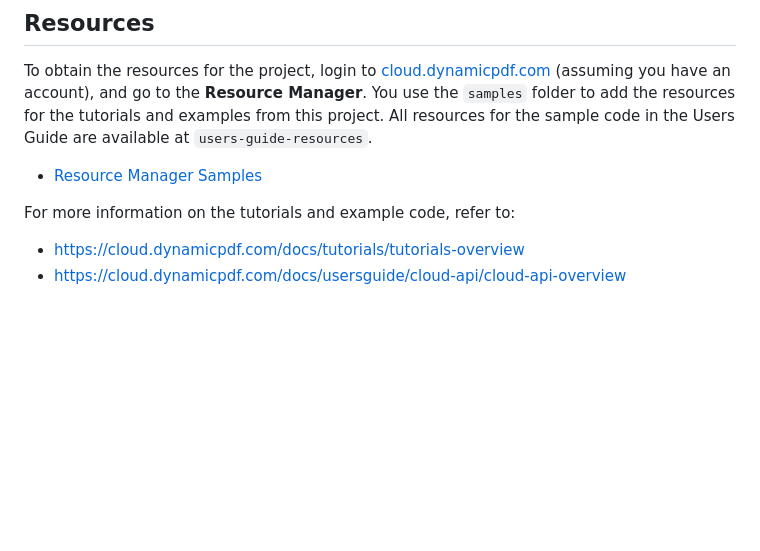
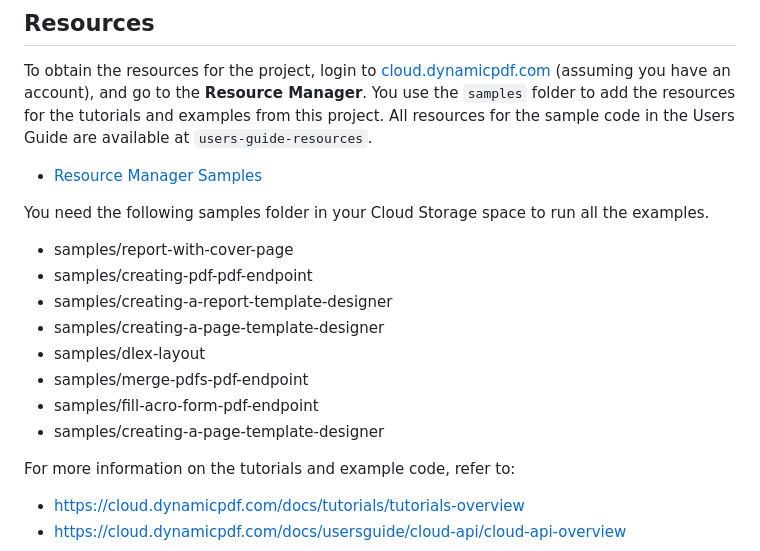
Before and after one commit to dynamicpdf-api/python-client-examples, a Markdown page: README.md, the part around the change. Drawn GitHub-style; blank space fills up the shorter version.

```diff
--- a/README.md
+++ b/README.md
@@ -24,6 +24,17 @@ Obtain the PyPI package at https://pypi.org/project/dynamicpdf-api/
 To obtain the resources for the project, login to [cloud.dynamicpdf.com](https://cloud.dynamicpdf.com/) (assuming you have an account), and go to the **Resource Manager**. You use the `samples` folder to add the resources for the tutorials and examples from this project. All resources for the sample code in the Users Guide are available at `users-guide-resources`.
 
 - [Resource Manager Samples](https://cloud.dynamicpdf.com/docs/usersguide/environment-manager/environment-manager-sample-resources)
+
+You need the following samples folder in your Cloud Storage space to run all the examples.
+
+* samples/report-with-cover-page
+* samples/creating-pdf-pdf-endpoint
+* samples/creating-a-report-template-designer
+* samples/creating-a-page-template-designer
+* samples/dlex-layout
+* samples/merge-pdfs-pdf-endpoint
+* samples/fill-acro-form-pdf-endpoint
+* samples/creating-a-page-template-designer
 
 For more information on the tutorials and example code, refer to:
 
```
